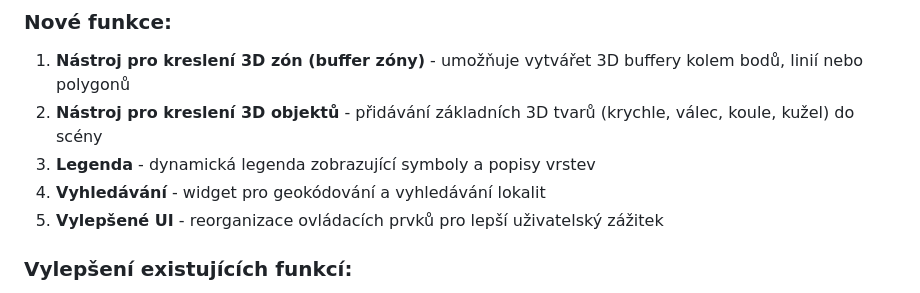
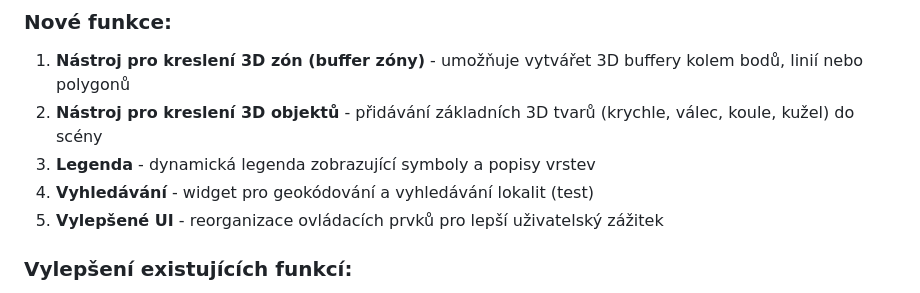
Before and after one commit to clefdevoute/SafetySphere_app, a Markdown page: README.md, the part around the change. Drawn GitHub-style.

```diff
--- a/README.md
+++ b/README.md
@@ -4,7 +4,7 @@
 1. **Nástroj pro kreslení 3D zón (buffer zóny)** - umožňuje vytvářet 3D buffery kolem bodů, linií nebo polygonů
 2. **Nástroj pro kreslení 3D objektů** - přidávání základních 3D tvarů (krychle, válec, koule, kužel) do scény
 3. **Legenda** - dynamická legenda zobrazující symboly a popisy vrstev
-4. **Vyhledávání** - widget pro geokódování a vyhledávání lokalit
+4. **Vyhledávání** - widget pro geokódování a vyhledávání lokalit (test)
 5. **Vylepšené UI** - reorganizace ovládacích prvků pro lepší uživatelský zážitek
 
 ### Vylepšení existujících funkcí:
```
